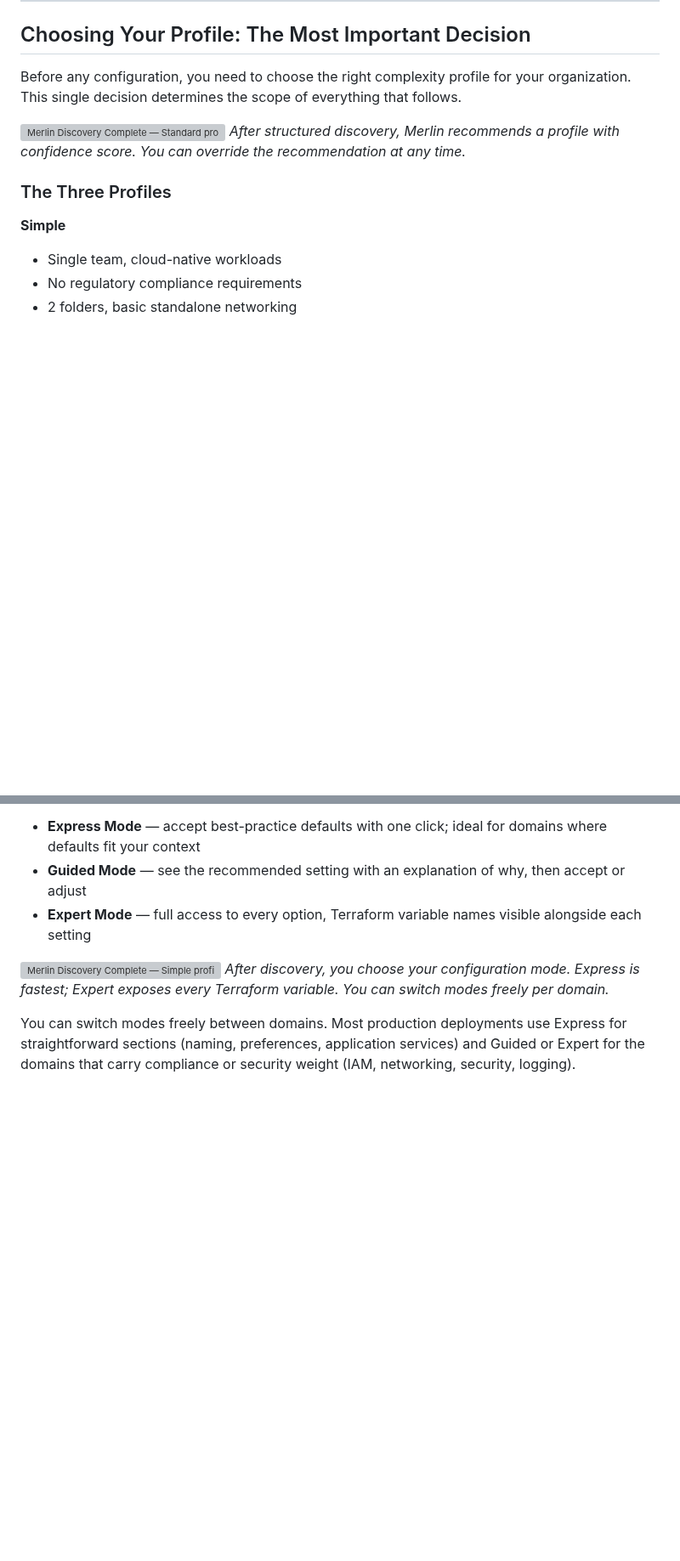
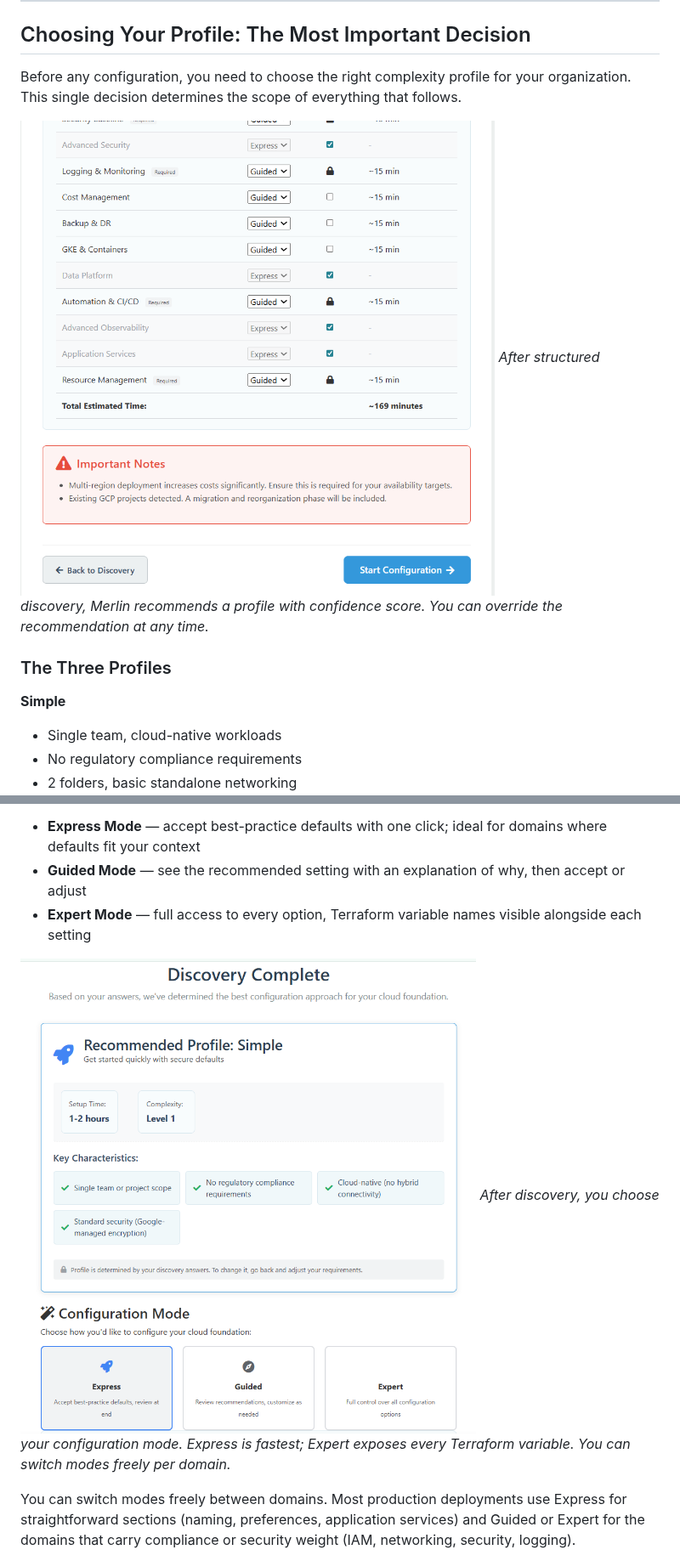
Before and after one commit to Merlin-Studio/gcp-landing-zone-2026, a Markdown page: how-to-build-gcp-landing-zone-2026.md, 2 parts joined by grey strips. Shown at 85% size. Drawn GitHub-style; pictures changed too: images/msp-DiscoveryComplete-1.png (added), images/msp-DiscoveryComplete-2.png (added); blank space fills up the shorter version; grey boxes are pictures that could not be loaded.

Commit message:
1 art fix

```diff
--- a/how-to-build-gcp-landing-zone-2026.md
+++ b/how-to-build-gcp-landing-zone-2026.md
@@ -56,7 +56,7 @@ The most common misconception is that compliance can be added after deployment.
 
 Before any configuration, you need to choose the right complexity profile for your organization. This single decision determines the scope of everything that follows.
 
-![Merlin Discovery Complete — Standard profile recommended with 4-8 hours setup time](images/msp-Discovery_Complete-2.png)
+![Merlin Discovery Complete — Standard profile recommended with 4-8 hours setup time](images/msp-DiscoveryComplete-2.png)
 *After structured discovery, Merlin recommends a profile with confidence score. You can override the recommendation at any time.*
 
 ### The Three Profiles
@@ -134,7 +134,7 @@ Once discovery is complete and a profile is selected, configuration covers all 1
 - **Guided Mode** — see the recommended setting with an explanation of why, then accept or adjust
 - **Expert Mode** — full access to every option, Terraform variable names visible alongside each setting
 
-![Merlin Discovery Complete — Simple profile recommended, Level 1, with Express/Guided/Expert configuration mode selector](images/msp-Discovery_Complete-1.png)
+![Merlin Discovery Complete — Simple profile recommended, Level 1, with Express/Guided/Expert configuration mode selector](images/msp-DiscoveryComplete-1.png)
 *After discovery, you choose your configuration mode. Express is fastest; Expert exposes every Terraform variable. You can switch modes freely per domain.*
 
 You can switch modes freely between domains. Most production deployments use Express for straightforward sections (naming, preferences, application services) and Guided or Expert for the domains that carry compliance or security weight (IAM, networking, security, logging).
```
Also changed, not shown: images/msp-BusinessProfile.png (added), 1 other file.
